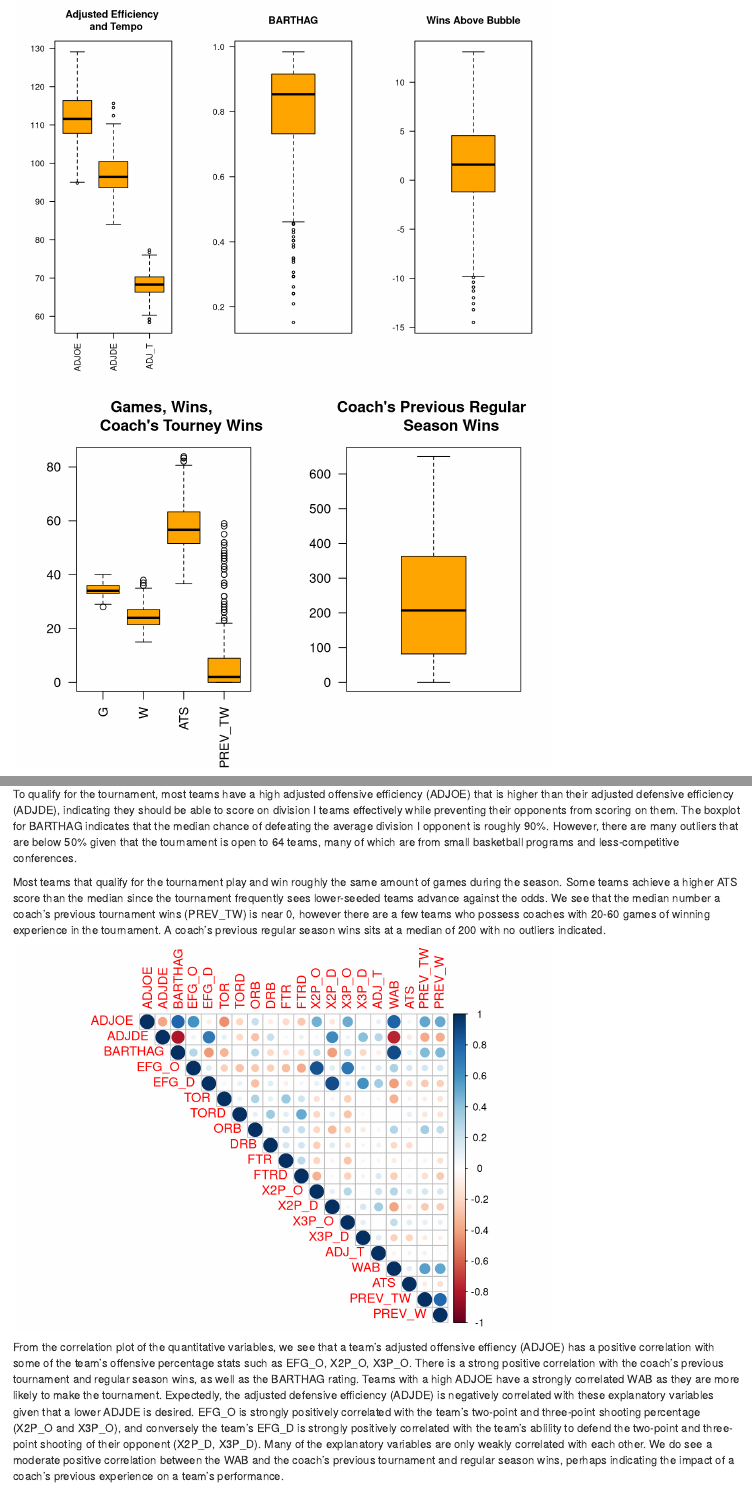
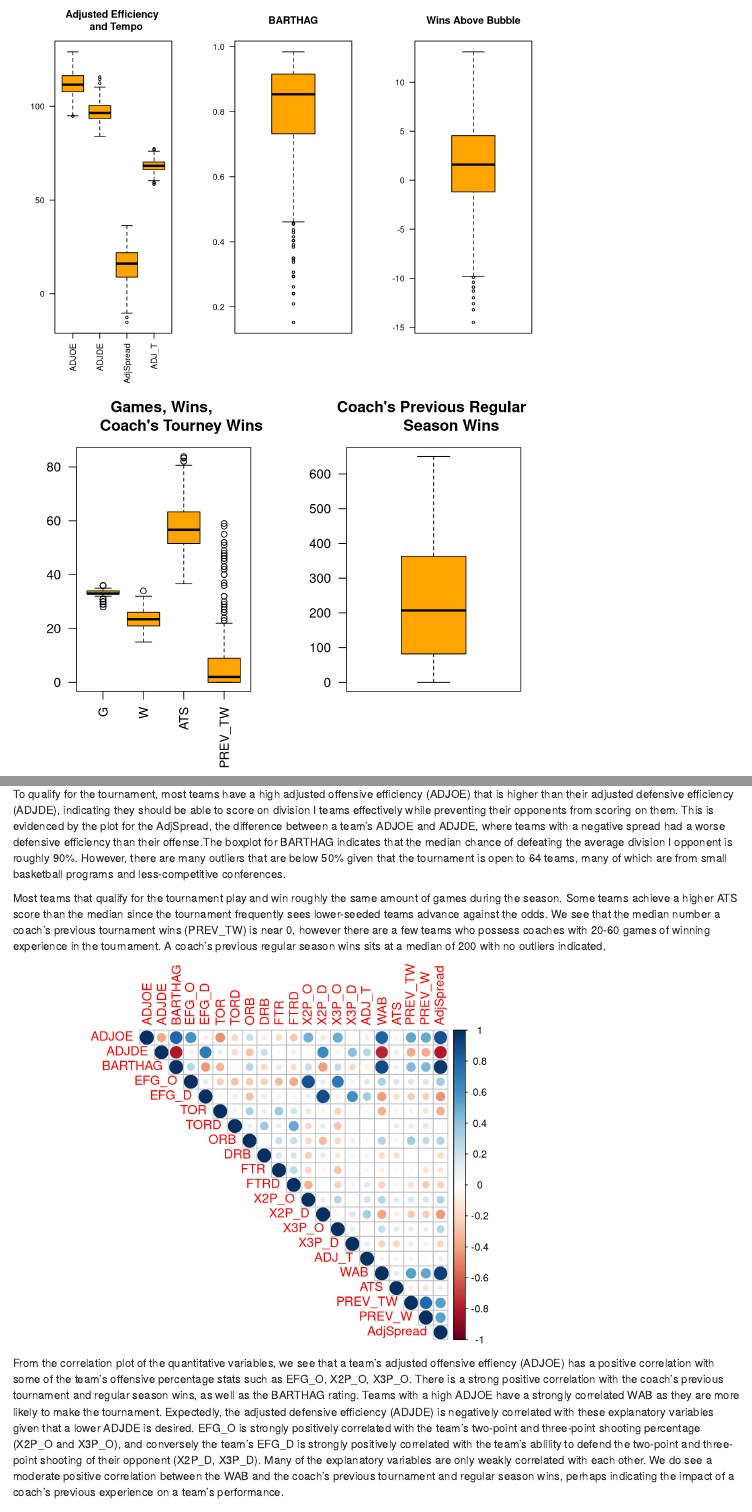
Before and after one commit to rhardis/7406_cbb, an R Markdown document (Report_runfile.Rmd): the page in a window 1100 px wide, from 1140 px down, and a second part further down, joined at a grey line. Rendered offline with R 4.5, knitr and Pandoc, with nearby package versions; code that draws random numbers runs with fixed seeds of ours; some code elsewhere in the file could not run offline.

Commit message:
updated boxplots and corr_plot with adjspread

````diff
--- a/Report_runfile.Rmd
+++ b/Report_runfile.Rmd
@@ -53,12 +55,12 @@ games_wins_plots()
 
   The offensive percentage statistics were analyzed separately from the defensive percentage statistics to view outliers and trends. We see one team that shot at a higher field goal percentage (EFG_O) of 60% compared to other teams. There are a few teams that had a higher turnover rate (TOR) closer to 25% compared to themedian. ONe team had a significantly lower offensive rebound percentage (ORB), under 20%, compared to the median near 30%. The median two-point shooting percentage (X2P_0) is near 50% while two teams shot closer to 60%. We see that on defense, there were a few teams that caused more turnovers (TORD) compared to the median. While the median free throw rate allowed (FTRD) was near 30%, 6 teams allowed much higher rates near 50-55%. Two teams were good defenders against the two-point shooting of their opponents (X2P_D), only allowing under 40% compared to the median closer to 50%.
 
-To qualify for the tournament, most teams have a high adjusted offensive efficiency (ADJOE) that is higher than their adjusted defensive efficiency (ADJDE), indicating they should be able to score on division I teams effectively while preventing their opponents from scoring on them. The boxplot for BARTHAG indicates that the median chance of defeating the average division I opponent is roughly 90%. However, there are many outliers that are below 50% given that the tournament is open to 64 teams, many of which are from small basketball programs and less-competitive conferences.
+To qualify for the tournament, most teams have a high adjusted offensive efficiency (ADJOE) that is higher than their adjusted defensive efficiency (ADJDE), indicating they should be able to score on division I teams effectively while preventing their opponents from scoring on them. This is evidenced by the plot for the AdjSpread, the difference between a team's ADJOE and ADJDE, where teams with a negative spread had a worse defensive efficiency than their offense.The boxplot for BARTHAG indicates that the median chance of defeating the average division I opponent is roughly 90%. However, there are many outliers that are below 50% given that the tournament is open to 64 teams, many of which are from small basketball programs and less-competitive conferences.
 
 Most teams that qualify for the tournament play and win roughly the same amount of games during the season. Some teams achieve a higher ATS score than the median since the tournament frequently sees lower-seeded teams advance against the odds. We see that the median number a coach's previous tournament wins (PREV_TW) is near 0, however there are a few teams who possess coaches with 20-60 games of winning experience in the tournament. A coach's previous regular season wins sits at a median of 200 with no outliers indicated.
 
 ```{r, message=F, warning=F, echo=F}
-corr_plot()
+corr_plot(full_data)
 ```
 From the correlation plot of the quantitative variables, we see that a team's adjusted offensive effiency (ADJOE) has a positive correlation with some of the team's offensive percentage stats such as EFG_O, X2P_O, X3P_O. There is a strong positive correlation with the coach's previous tournament and regular season wins, as well as the BARTHAG rating. Teams with a high ADJOE have a strongly correlated WAB as they are more likely to make the tournament. Expectedly, the adjusted defensive efficiency (ADJDE) is negatively correlated with these explanatory variables given that a lower ADJDE is desired. EFG_O is strongly positively correlated with the team's two-point and three-point shooting percentage (X2P_O and X3P_O), and conversely the team's EFG_D is strongly positively correlated with the team's ablility to defend the two-point and three-point shooting of their opponent (X2P_D, X3P_D). Many of the explanatory variables are only weakly correlated with each other. We do see a moderate positive correlation between the WAB and the coach's previous tournament and regular season wins, perhaps indicating the impact of a coach's previous experience on a team's performance.
 
--- a/data_exploration.R
+++ b/data_exploration.R
@@ -6,44 +6,49 @@ library(corrplot)
 library(dplyr)
 
 #load the full file
-cbb_full <- read.csv('cbb_full.csv')
+#cbb_full <- read.csv('cbb_full.csv')
 
-cbb_full$YEAR <- as.numeric(cbb_full$YEAR)
+#cbb_full$YEAR <- as.numeric(cbb_full$YEAR)
 
-unique(cbb_full$TEAM) #353 unique teams
-unique(cbb_full$CONF) #33 unique conferences
-dim(cbb_full) #1757 observations, 27 columns
+unique(full_data$TEAM) #353 unique teams
+unique(full_data$CONF) #33 unique conferences
+dim(full_data) #1757 observations, 28 columns
 
 #filter to exclude teams that don't make the round of 64
-cbb_tourney <- cbb_full %>%
-  filter(!is.na(SEED)) #leaves you with 340 observations
+filter_teams <- function(full_data){
+  full_data <- full_data %>%
+    filter(!is.na(SEED)) #leaves you with 340 observations
+  return(full_data)
 
-#offensive/defensive percentage stats
-percentage_stats_plots <- function(){
-  par(mfrow=c(1,2))
-  boxplot(cbb_tourney[c(8,10,12,14,16,18)], las=2, main = "Offensive Stats", col="orange")
-  boxplot(cbb_tourney[c(9,11,13,15,17,19)], las=2, main = "Defensive Stats", col="orange")
 }
 
 
-adjusted_wins_plots <- function(){
+#offensive/defensive percentage stats
+percentage_stats_plots <- function(full_data){
+  par(mfrow=c(1,2))
+  boxplot(full_data[c(8,10,12,14,16,18)], las=2, main = "Offensive Stats", col="orange")
+  boxplot(full_data[c(9,11,13,15,17,19)], las=2, main = "Defensive Stats", col="orange")
+}
+
+
+adjusted_wins_plots <- function(full_data){
   par(mfrow=c(1,3))
   #adjusted offensive/defensive efficiency/tempo
-  boxplot(cbb_tourney[c(5:6, 20)], las=2, main="Adjusted Efficiency
+  boxplot(full_data[c(5:6, 28, 20)], las=2, main="Adjusted Efficiency
   and Tempo", col="orange")
   #BARTHAG/Wins above Bubble
-  boxplot(cbb_tourney[7], las=2, main="BARTHAG", col="orange")
-  boxplot(cbb_tourney[21], las=2, main="Wins Above Bubble", col="orange")
+  boxplot(full_data[7], las=2, main="BARTHAG", col="orange")
+  boxplot(full_data[21], las=2, main="Wins Above Bubble", col="orange")
 
 }
 
-games_wins_plots <- function(){
+games_wins_plots <- function(full_data){
   par(mfrow=c(1,2))
   #Games/Wins/Coach's Previous Tourney Wins
-  boxplot(cbb_tourney[c(3:4, 25,26)], las=2, main="Games, Wins,
+  boxplot(full_data[c(3:4, 25,26)], las=2, main="Games, Wins,
         Coach's Tourney Wins", col="orange")
   #Coach's Previous Regular Season Wins,
-  boxplot(cbb_tourney[27], las=2, main="Coach's Previous Regular
+  boxplot(full_data[27], las=2, main="Coach's Previous Regular
         Season Wins", col="orange")
 }
 
@@ -51,10 +56,9 @@ games_wins_plots <- function(){
 
 #No need to plot year, seed, and postseason for outliers
 
-corr_plot <- function(){
+corr_plot <- function(full_data){
   #correlation matrix of quantitative variables
-  corrplot::corrplot(cor(cbb_tourney[,c(5:21,25:27)]), type="upper")
-
+  corrplot::corrplot(cor(full_data[,c(5:21,25:28)]), type="upper")
 
 }
 
````
Also changed, not shown: Report_runfile.Rmd (8 more changed lines).
